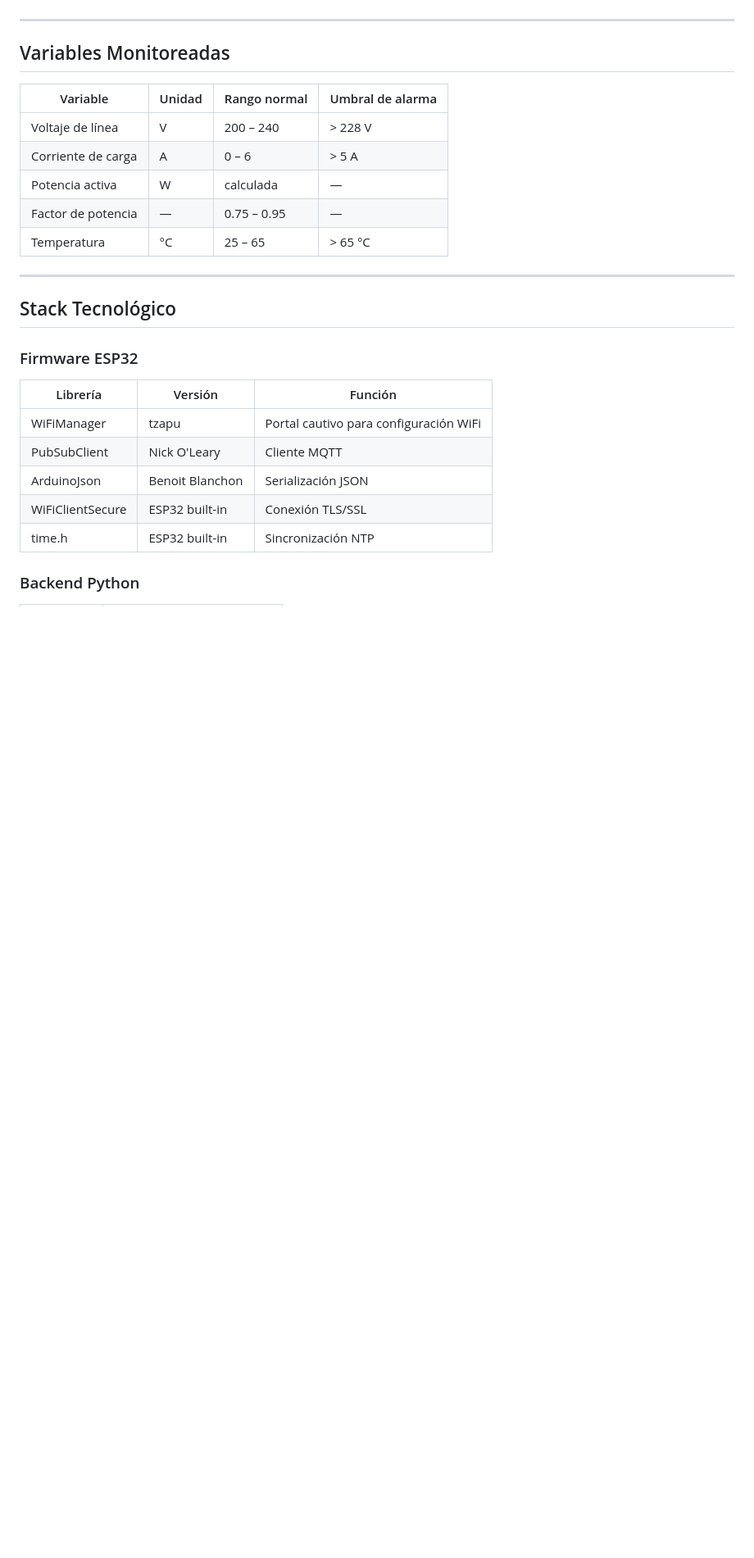
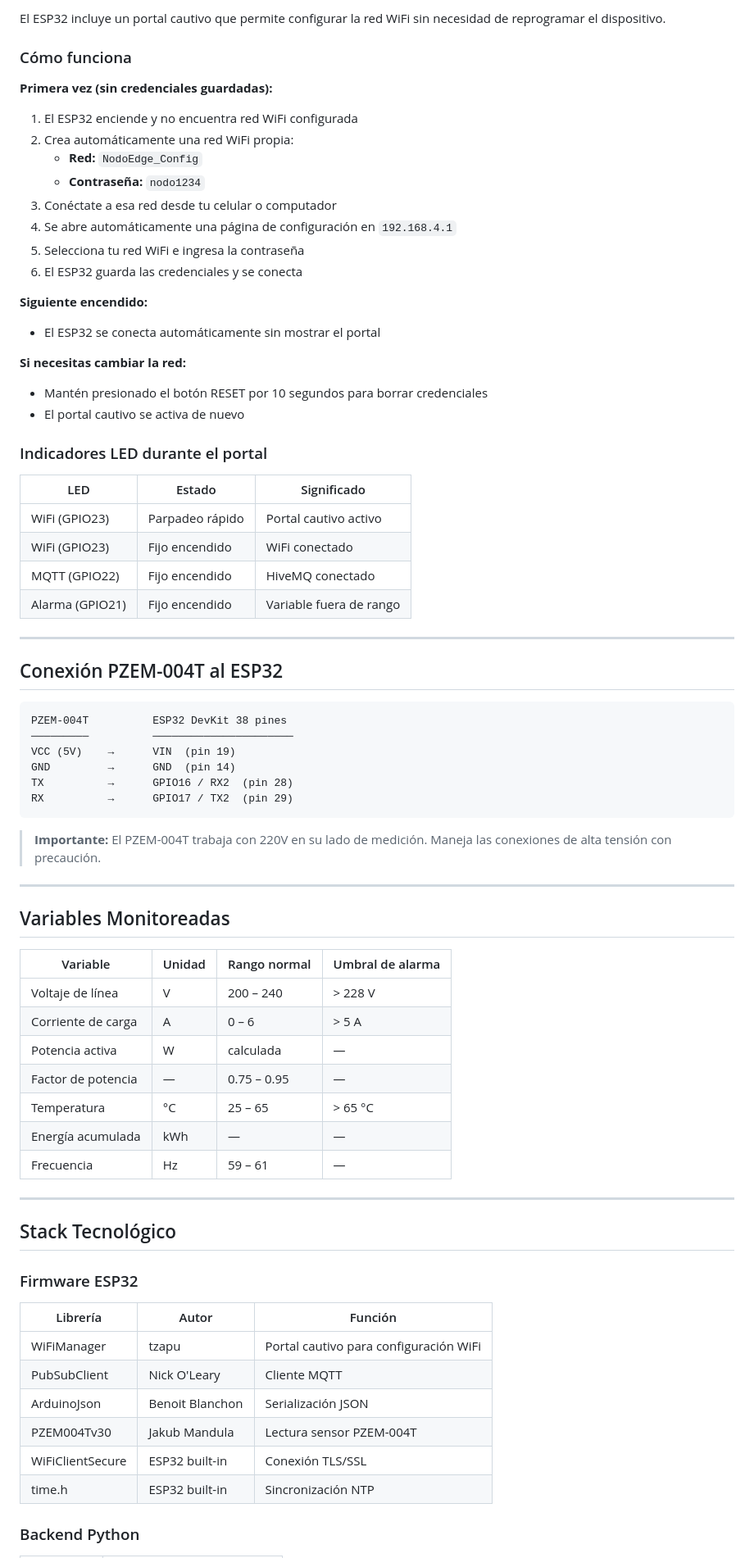
Before and after one commit to ricardofelipe-bravo/sistema-scada-iiot, a Markdown page: README.md, the part around one of its changes. Shown at 82% size. Rendered like a GitHub page; blank space fills up the shorter version.

Commit message:
Update README: portal cautivo, firmware versions, PZEM-004T wiring

````diff
--- a/README.md
+++ b/README.md
@@ -41,3 +55,47 @@ Python — monitor.py
+El ESP32 incluye un portal cautivo que permite configurar la red WiFi sin necesidad de reprogramar el dispositivo.
+
+### Cómo funciona
+
+**Primera vez (sin credenciales guardadas):**
+
+1. El ESP32 enciende y no encuentra red WiFi configurada
+2. Crea automáticamente una red WiFi propia:
+   - **Red:** `NodoEdge_Config`
+   - **Contraseña:** `nodo1234`
+3. Conéctate a esa red desde tu celular o computador
+4. Se abre automáticamente una página de configuración en `192.168.4.1`
+5. Selecciona tu red WiFi e ingresa la contraseña
+6. El ESP32 guarda las credenciales y se conecta
+
+**Siguiente encendido:**
+- El ESP32 se conecta automáticamente sin mostrar el portal
+
+**Si necesitas cambiar la red:**
+- Mantén presionado el botón RESET por 10 segundos para borrar credenciales
+- El portal cautivo se activa de nuevo
+
+### Indicadores LED durante el portal
+| LED | Estado | Significado |
+|---|---|---|
+| WiFi (GPIO23) | Parpadeo rápido | Portal cautivo activo |
+| WiFi (GPIO23) | Fijo encendido | WiFi conectado |
+| MQTT (GPIO22) | Fijo encendido | HiveMQ conectado |
+| Alarma (GPIO21) | Fijo encendido | Variable fuera de rango |
+
+---
+
+## Conexión PZEM-004T al ESP32
+
+```
+PZEM-004T          ESP32 DevKit 38 pines
+─────────          ──────────────────────
+VCC (5V)    →      VIN  (pin 19)
+GND         →      GND  (pin 14)
+TX          →      GPIO16 / RX2  (pin 28)
+RX          →      GPIO17 / TX2  (pin 29)
+```
+
+> **Importante:** El PZEM-004T trabaja con 220V en su lado de medición. Maneja las conexiones de alta tensión con precaución.
 
 ---
 
@@ -50,17 +108,20 @@ Python — monitor.py
 | Potencia activa | W | calculada | — |
 | Factor de potencia | — | 0.75 – 0.95 | — |
 | Temperatura | °C | 25 – 65 | > 65 °C |
+| Energía acumulada | kWh | — | — |
+| Frecuencia | Hz | 59 – 61 | — |
 
 ---
 
 ## Stack Tecnológico
 
 ### Firmware ESP32
-| Librería | Versión | Función |
+| Librería | Autor | Función |
 |---|---|---|
 | WiFiManager | tzapu | Portal cautivo para configuración WiFi |
 | PubSubClient | Nick O'Leary | Cliente MQTT |
 | ArduinoJson | Benoit Blanchon | Serialización JSON |
+| PZEM004Tv30 | Jakub Mandula | Lectura sensor PZEM-004T |
 | WiFiClientSecure | ESP32 built-in | Conexión TLS/SSL |
 | time.h | ESP32 built-in | Sincronización NTP |
 
````
Also changed, not shown: other parts of README.md (+59 -53 lines).
